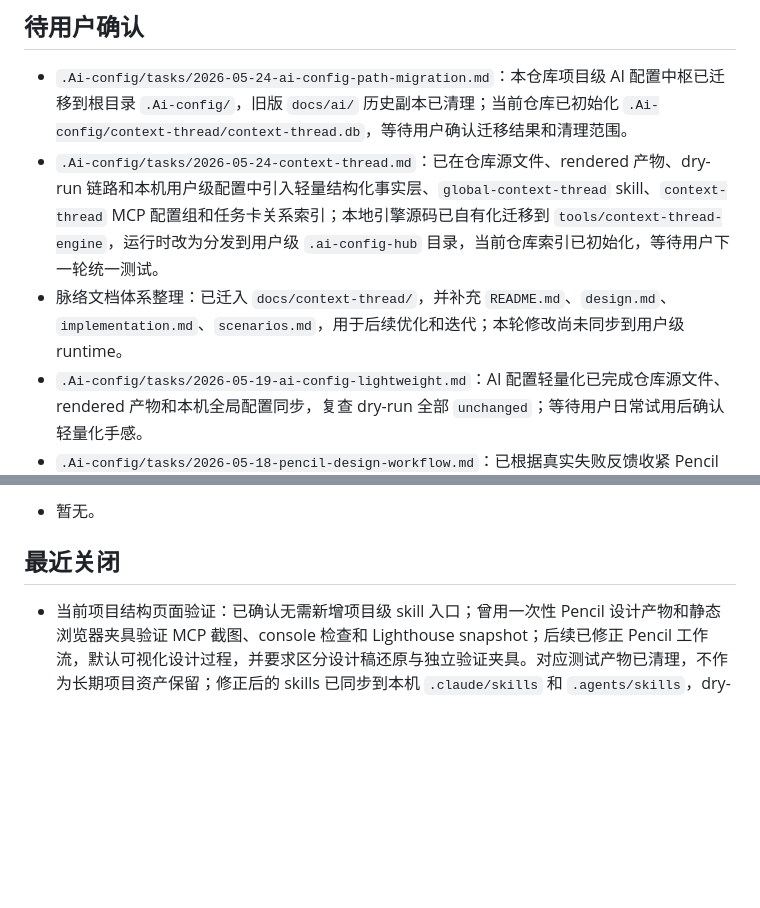
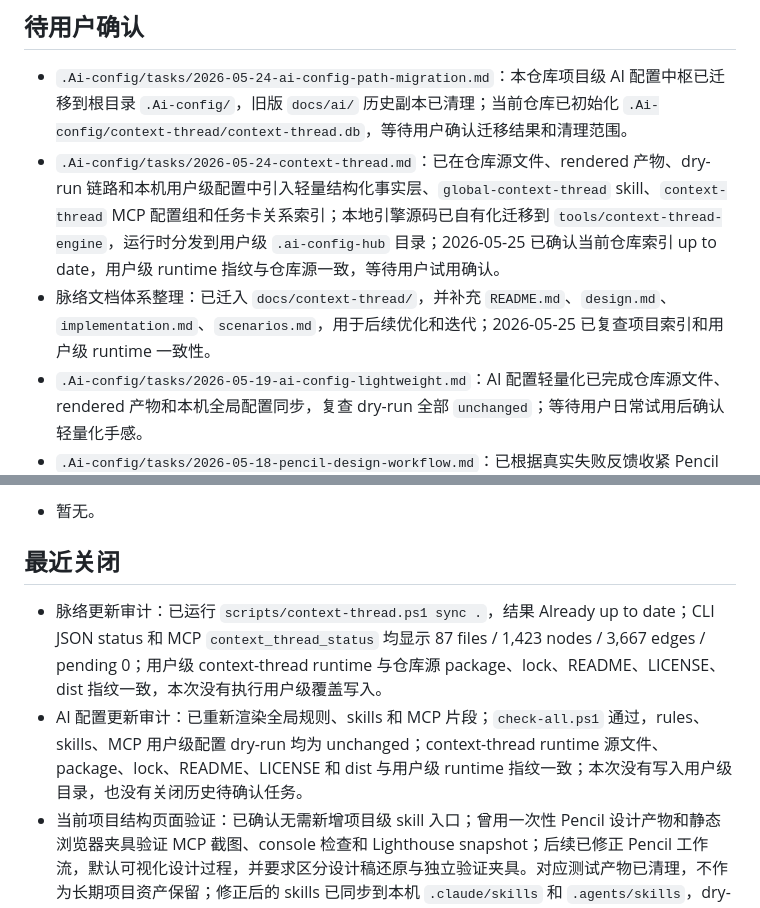
Before and after one commit to SX2000CN/Ai-config-hub, a Markdown page: .Ai-config/CURRENT.md, 2 parts joined by grey strips. Rendered like a GitHub page; blank space fills up the shorter version.

```diff
--- a/.Ai-config/CURRENT.md
+++ b/.Ai-config/CURRENT.md
@@ -21,8 +21,8 @@
 ## 待用户确认
 
 - `.Ai-config/tasks/2026-05-24-ai-config-path-migration.md`：本仓库项目级 AI 配置中枢已迁移到根目录 `.Ai-config/`，旧版 `docs/ai/` 历史副本已清理；当前仓库已初始化 `.Ai-config/context-thread/context-thread.db`，等待用户确认迁移结果和清理范围。
-- `.Ai-config/tasks/2026-05-24-context-thread.md`：已在仓库源文件、rendered 产物、dry-run 链路和本机用户级配置中引入轻量结构化事实层、`global-context-thread` skill、`context-thread` MCP 配置组和任务卡关系索引；本地引擎源码已自有化迁移到 `tools/context-thread-engine`，运行时改为分发到用户级 `.ai-config-hub` 目录，当前仓库索引已初始化，等待用户下一轮统一测试。
-- 脉络文档体系整理：已迁入 `docs/context-thread/`，并补充 `README.md`、`design.md`、`implementation.md`、`scenarios.md`，用于后续优化和迭代；本轮修改尚未同步到用户级 runtime。
+- `.Ai-config/tasks/2026-05-24-context-thread.md`：已在仓库源文件、rendered 产物、dry-run 链路和本机用户级配置中引入轻量结构化事实层、`global-context-thread` skill、`context-thread` MCP 配置组和任务卡关系索引；本地引擎源码已自有化迁移到 `tools/context-thread-engine`，运行时分发到用户级 `.ai-config-hub` 目录；2026-05-25 已确认当前仓库索引 up to date，用户级 runtime 指纹与仓库源一致，等待用户试用确认。
+- 脉络文档体系整理：已迁入 `docs/context-thread/`，并补充 `README.md`、`design.md`、`implementation.md`、`scenarios.md`，用于后续优化和迭代；2026-05-25 已复查项目索引和用户级 runtime 一致性。
 - `.Ai-config/tasks/2026-05-19-ai-config-lightweight.md`：AI 配置轻量化已完成仓库源文件、rendered 产物和本机全局配置同步，复查 dry-run 全部 `unchanged`；等待用户日常试用后确认轻量化手感。
 - `.Ai-config/tasks/2026-05-18-pencil-design-workflow.md`：已根据真实失败反馈收紧 Pencil 设计先行规则，并进一步轻量化为短闸门；2026-05-19 已修正宿主选择语义，默认使用当前会话可用的可见 Pencil MCP 宿主，VS Code/Cursor 插件端和 Pencil Desktop 客户端都可作为有效宿主，禁止模型假装能自由切换宿主或静默降级 CLI/headless。
 
@@ -32,6 +32,8 @@
 
 ## 最近关闭
 
+- 脉络更新审计：已运行 `scripts/context-thread.ps1 sync .`，结果 Already up to date；CLI JSON status 和 MCP `context_thread_status` 均显示 87 files / 1,423 nodes / 3,667 edges / pending 0；用户级 context-thread runtime 与仓库源 package、lock、README、LICENSE、dist 指纹一致，本次没有执行用户级覆盖写入。
+- AI 配置更新审计：已重新渲染全局规则、skills 和 MCP 片段；`check-all.ps1` 通过，rules、skills、MCP 用户级配置 dry-run 均为 unchanged；context-thread runtime 源文件、package、lock、README、LICENSE 和 dist 与用户级 runtime 指纹一致；本次没有写入用户级目录，也没有关闭历史待确认任务。
 - 当前项目结构页面验证：已确认无需新增项目级 skill 入口；曾用一次性 Pencil 设计产物和静态浏览器夹具验证 MCP 截图、console 检查和 Lighthouse snapshot；后续已修正 Pencil 工作流，默认可视化设计过程，并要求区分设计稿还原与独立验证夹具。对应测试产物已清理，不作为长期项目资产保留；修正后的 skills 已同步到本机 `.claude/skills` 和 `.agents/skills`，dry-run 全部 `unchanged`。
 - `pencil-design-workflow` 全局 skill：已同步到本机 Claude Code / Codex 用户级 skill 目录，未同步历史 `.codex\skills`，同步后 dry-run 全部 unchanged。
 - 浏览器视觉验证 MCP：已同步 `chrome-devtools` / `playwright` 到本机 Claude Code / Codex 用户级配置，保留既有 Pencil MCP，同步后检查通过。
```
Also changed, not shown: other parts of .Ai-config/CURRENT.md (+1 -1 lines), .Ai-config/tasks/2026-05-24-context-thread.md (+14 -8 lines).
